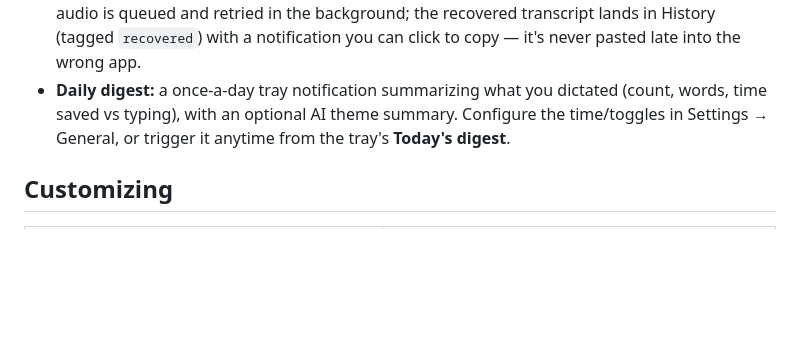
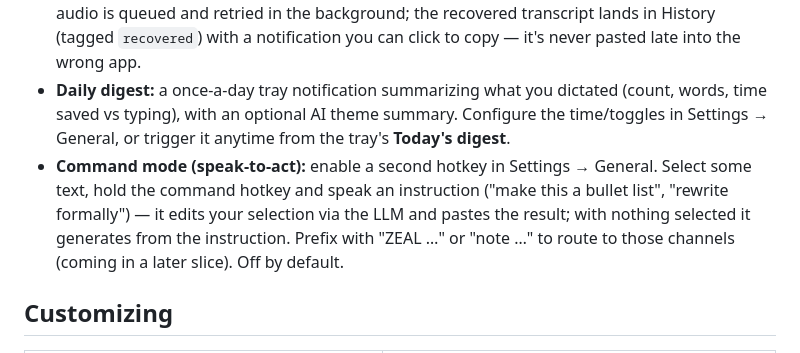
Before and after one commit to Owen-Jz/OwenFlow, a Markdown page: README.md, the part around the change. Drawn GitHub-style; blank space fills up the shorter version.

Commit message:
docs: command mode
Co-Authored-By: Claude Fable 5 <noreply@anthropic.com>

```diff
--- a/README.md
+++ b/README.md
@@ -50,6 +50,7 @@ The app spawns the sidecar automatically on launch. Tray icon → Settings to co
 - **Auto-learning dictionary:** edit a transcript in History and click **Learn** — OwenFlow diffs your fix against the original and proposes a `wrong=>right` entry to add, so the same mistake self-corrects next time.
 - **Never lose a dictation:** if the Whisper sidecar is cold or busy when you finish speaking, the audio is queued and retried in the background; the recovered transcript lands in History (tagged `recovered`) with a notification you can click to copy — it's never pasted late into the wrong app.
 - **Daily digest:** a once-a-day tray notification summarizing what you dictated (count, words, time saved vs typing), with an optional AI theme summary. Configure the time/toggles in Settings → General, or trigger it anytime from the tray's **Today's digest**.
+- **Command mode (speak-to-act):** enable a second hotkey in Settings → General. Select some text, hold the command hotkey and speak an instruction ("make this a bullet list", "rewrite formally") — it edits your selection via the LLM and pastes the result; with nothing selected it generates from the instruction. Prefix with "ZEAL …" or "note …" to route to those channels (coming in a later slice). Off by default.
 
 ## Customizing
 
```
